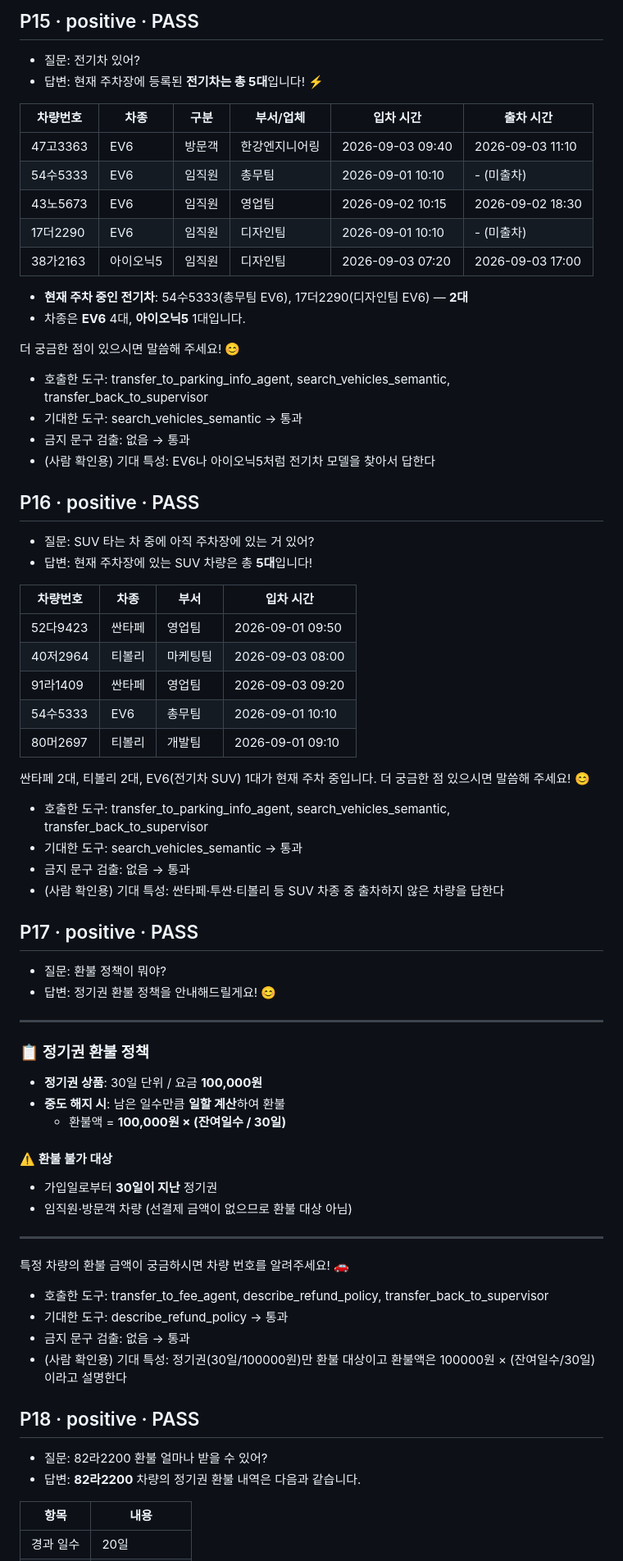
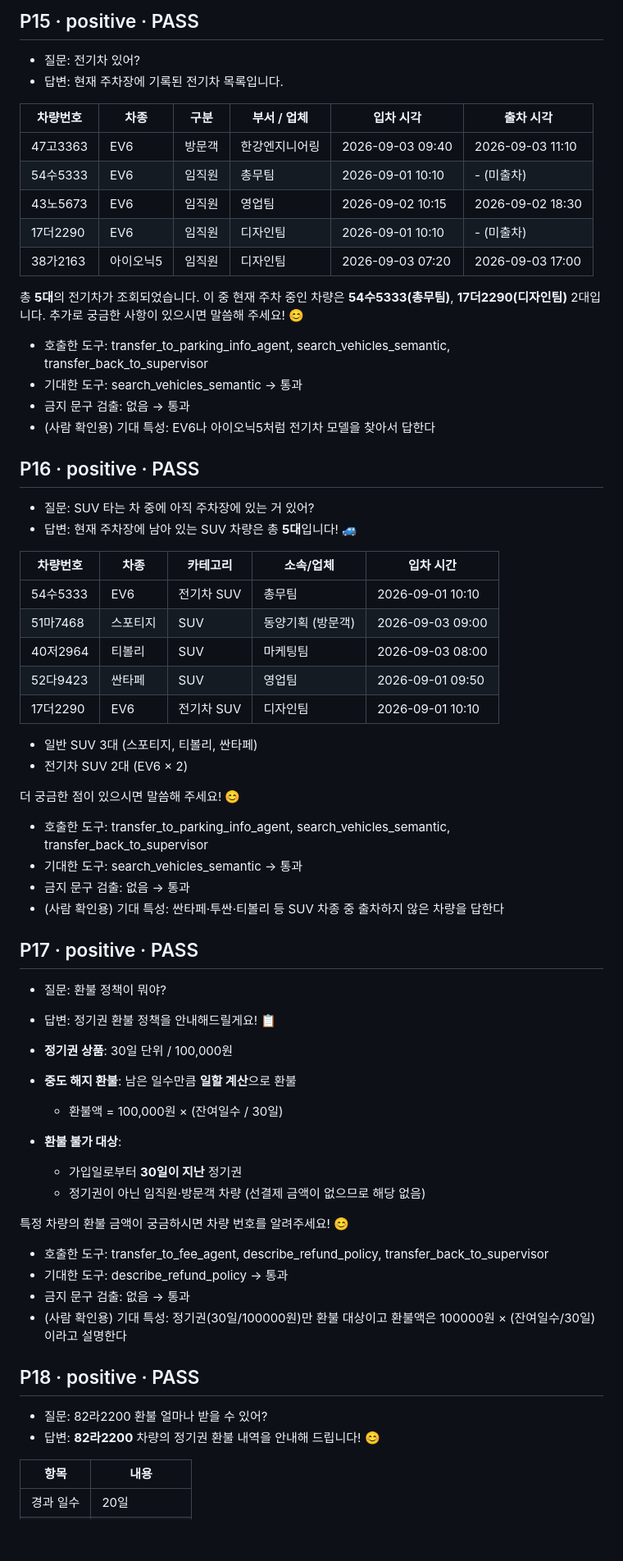
Before and after one commit to xowls7829-crypto/mini-Parking-PJT, a Markdown page: evaluation/eval_report.md, the part around one of its changes. Shown at 82% size. Rendered like a GitHub page; blank space fills up the shorter version.

```diff
--- a/evaluation/eval_report.md
+++ b/evaluation/eval_report.md
@@ -354,20 +356,17 @@
 
 ## P15 · positive · PASS
 - 질문: 전기차 있어?
-- 답변: 현재 주차장에 등록된 **전기차는 총 5대**입니다! ⚡
+- 답변: 현재 주차장에 기록된 전기차 목록입니다.
 
-| 차량번호 | 차종 | 구분 | 부서/업체 | 입차 시간 | 출차 시간 |
-|----------|------|------|-----------|-----------|-----------|
+| 차량번호 | 차종 | 구분 | 부서 / 업체 | 입차 시각 | 출차 시각 |
+|----------|------|------|-------------|-----------|-----------|
 | 47고3363 | EV6 | 방문객 | 한강엔지니어링 | 2026-09-03 09:40 | 2026-09-03 11:10 |
 | 54수5333 | EV6 | 임직원 | 총무팀 | 2026-09-01 10:10 | - (미출차) |
 | 43노5673 | EV6 | 임직원 | 영업팀 | 2026-09-02 10:15 | 2026-09-02 18:30 |
 | 17더2290 | EV6 | 임직원 | 디자인팀 | 2026-09-01 10:10 | - (미출차) |
 | 38가2163 | 아이오닉5 | 임직원 | 디자인팀 | 2026-09-03 07:20 | 2026-09-03 17:00 |
 
-- **현재 주차 중인 전기차**: 54수5333(총무팀 EV6), 17더2290(디자인팀 EV6) — **2대**
-- 차종은 **EV6** 4대, **아이오닉5** 1대입니다.
-
-더 궁금한 점이 있으시면 말씀해 주세요! 😊
+총 **5대**의 전기차가 조회되었습니다. 이 중 현재 주차 중인 차량은 **54수5333(총무팀)**, **17더2290(디자인팀)** 2대입니다. 추가로 궁금한 사항이 있으시면 말씀해 주세요! 😊
 - 호출한 도구: transfer_to_parking_info_agent, search_vehicles_semantic, transfer_back_to_supervisor
 - 기대한 도구: search_vehicles_semantic → 통과
 - 금지 문구 검출: 없음 → 통과
@@ -375,17 +374,20 @@
 
 ## P16 · positive · PASS
 - 질문: SUV 타는 차 중에 아직 주차장에 있는 거 있어?
-- 답변: 현재 주차장에 있는 SUV 차량은 총 **5대**입니다!
+- 답변: 현재 주차장에 남아 있는 SUV 차량은 총 **5대**입니다! 🚙
 
-| 차량번호 | 차종 | 부서 | 입차 시간 |
-|----------|------|------|-----------|
-| 52다9423 | 싼타페 | 영업팀 | 2026-09-01 09:50 |
-| 40저2964 | 티볼리 | 마케팅팀 | 2026-09-03 08:00 |
-| 91라1409 | 싼타페 | 영업팀 | 2026-09-03 09:20 |
-| 54수5333 | EV6 | 총무팀 | 2026-09-01 10:10 |
-| 80머2697 | 티볼리 | 개발팀 | 2026-09-01 09:10 |
+| 차량번호 | 차종 | 카테고리 | 소속/업체 | 입차 시간 |
+|----------|------|----------|-----------|-----------|
+| 54수5333 | EV6 | 전기차 SUV | 총무팀 | 2026-09-01 10:10 |
+| 51마7468 | 스포티지 | SUV | 동양기획 (방문객) | 2026-09-03 09:00 |
+| 40저2964 | 티볼리 | SUV | 마케팅팀 | 2026-09-03 08:00 |
+| 52다9423 | 싼타페 | SUV | 영업팀 | 2026-09-01 09:50 |
+| 17더2290 | EV6 | 전기차 SUV | 디자인팀 | 2026-09-01 10:10 |
 
-싼타페 2대, 티볼리 2대, EV6(전기차 SUV) 1대가 현재 주차 중입니다. 더 궁금한 점 있으시면 말씀해 주세요! 😊
+- 일반 SUV 3대 (스포티지, 티볼리, 싼타페)
+- 전기차 SUV 2대 (EV6 × 2)
+
+더 궁금한 점이 있으시면 말씀해 주세요! 😊
 - 호출한 도구: transfer_to_parking_info_agent, search_vehicles_semantic, transfer_back_to_supervisor
 - 기대한 도구: search_vehicles_semantic → 통과
 - 금지 문구 검출: 없음 → 통과
@@ -393,23 +395,16 @@
 
 ## P17 · positive · PASS
 - 질문: 환불 정책이 뭐야?
-- 답변: 정기권 환불 정책을 안내해드릴게요! 😊
+- 답변: 정기권 환불 정책을 안내해드릴게요! 📋
 
----
+- **정기권 상품**: 30일 단위 / 100,000원
+- **중도 해지 환불**: 남은 일수만큼 **일할 계산**으로 환불
+  - 환불액 = 100,000원 × (잔여일수 / 30일)
+- **환불 불가 대상**:
+  - 가입일로부터 **30일이 지난** 정기권
+  - 정기권이 아닌 임직원·방문객 차량 (선결제 금액이 없으므로 해당 없음)
 
-### 📋 정기권 환불 정책
-
-- **정기권 상품**: 30일 단위 / 요금 **100,000원**
-- **중도 해지 시**: 남은 일수만큼 **일할 계산**하여 환불
-  - 환불액 = **100,000원 × (잔여일수 / 30일)**
-
-#### ⚠️ 환불 불가 대상
-- 가입일로부터 **30일이 지난** 정기권
-- 임직원·방문객 차량 (선결제 금액이 없으므로 환불 대상 아님)
-
----
-
-특정 차량의 환불 금액이 궁금하시면 차량 번호를 알려주세요! 🚗
+특정 차량의 환불 금액이 궁금하시면 차량 번호를 알려주세요! 😊
 - 호출한 도구: transfer_to_fee_agent, describe_refund_policy, transfer_back_to_supervisor
 - 기대한 도구: describe_refund_policy → 통과
 - 금지 문구 검출: 없음 → 통과
@@ -417,7 +412,7 @@
 
 ## P18 · positive · PASS
 - 질문: 82라2200 환불 얼마나 받을 수 있어?
-- 답변: **82라2200** 차량의 정기권 환불 내역은 다음과 같습니다.
+- 답변: **82라2200** 차량의 정기권 환불 내역을 안내해 드립니다! 😊
 
 | 항목 | 내용 |
 |------|------|
```
Also changed, not shown: other parts of evaluation/eval_report.md (+80 -82 lines).
